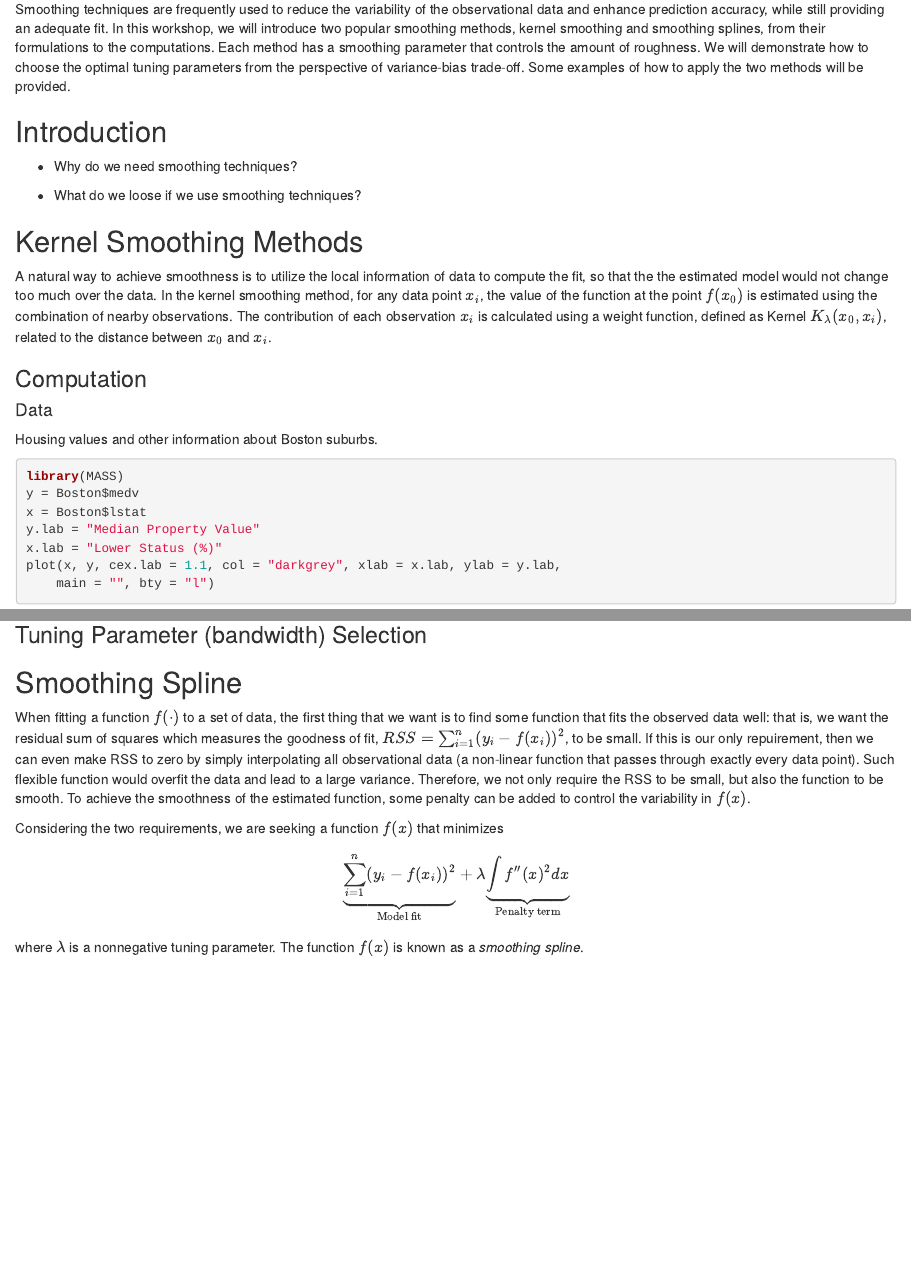
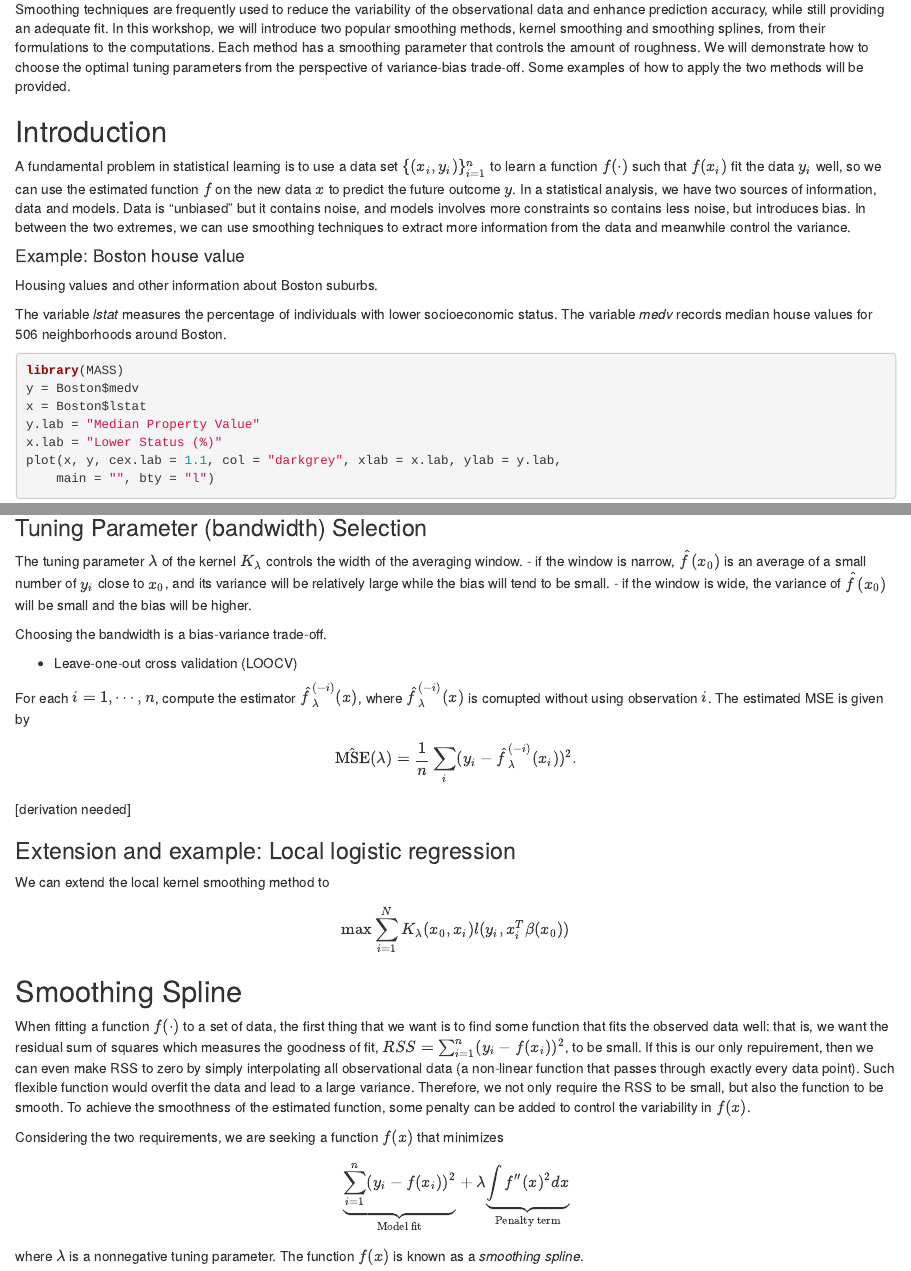
Before and after one commit to UWSWAGCLUB/workshop-bookdown, an R Markdown document (04-smoothing.Rmd): the page in a window 1100 px wide, from 130 px down, and a second part further down, joined at a grey line. Rendered offline with R 4.5, knitr and Pandoc, with nearby package versions.

Commit message:
smoothing techniques

````diff
--- a/04-smoothing.Rmd
+++ b/04-smoothing.Rmd
@@ -21,21 +21,14 @@ Smoothing techniques are frequently used to reduce the variability of the observ
 
 ## Introduction
 
-- Why do we need smoothing techniques?
-
-- What do we loose if we use smoothing techniques?
+A fundamental problem in statistical learning is to use a data set $\{ (x_i,y_i) \}_{i=1}^n$ to learn a function $f(\cdot)$ such that $f(x_i)$ fit the data $y_i$ well, so we can use the estimated function $f$ on the new data $x$ to predict the future outcome $y$. In a statistical analysis, we have two sources of information, data and models. Data is "unbiased" but it contains noise, and models involves more constraints so contains less noise, but introduces bias. In between the two extremes, we can use smoothing techniques to extract more information from the data and meanwhile control the variance.
 
 
-
-## Kernel Smoothing Methods
-
-A natural way to achieve smoothness is to utilize the local information of data to compute the fit, so that the the estimated model would not change too much over the data. In the kernel smoothing method, for any data point $x_i$, the value of the function at the point $f(x_0)$ is estimated using the combination of nearby observations. The contribution of each observation $x_i$ is calculated using a weight function, defined as Kernel $K_\lambda(x_0,x_i)$, related to the distance between $x_0$ and $x_i$.
-
-### Computation
-
-#### Data
+#### Example: Boston house value
 
 Housing values and other information about Boston suburbs.
+
+The variable *lstat* measures the percentage of individuals with lower socioeconomic status. The variable *medv* records median house values for 506 neighborhoods around Boston.
 
 ```{r}
 library(MASS)
@@ -47,3 +40,5 @@ plot(x, y, cex.lab = 1.1, col="darkgrey", xlab = x.lab, ylab = y.lab,
      main = "", bty = 'l')
 ```
 
+
+```{r}
@@ -49,0 +55,4 @@ plot(x, y, cex.lab = 1.1, col="darkgrey", xlab = x.lab, ylab = y.lab,
+plot(x,y,
+     col="grey80", pch=19, cex=0.5,
+     main = "Fits with different \"smoothness\"",
+     xlab = x.lab, ylab = y.lab)
@@ -50,4 +72,39 @@ plot(x, y, cex.lab = 1.1, col="darkgrey", xlab = x.lab, ylab = y.lab,
+## Kernel Smoothing Methods
+
+A natural way to achieve smoothness is to utilize the local information of data to compute the fit, so that the the estimated model would not change too much over the data. In the kernel smoothing method, for any data point $x_i$, the value of the function at the point $f(x_0)$ is estimated using the combination of nearby observations. The contribution of each observation $x_i$ is calculated using a weight function, defined as Kernel $K_\lambda(x_0,x_i)$, related to the distance between $x_0$ and $x_i$. The parameter $\lambda$ controls the width of the neighborhood.
+
+### Local linear regression
+
+Locally weighted regression solves a separate weighted least squares problem at each target point $x_0$: $$\min\limits_{\alpha(x_0),\beta(x_0)} \sum_{i=1}^N K_\lambda (x_0,x_i) [y_i - \alpha(x_0)-\beta(x_0)x_i]^2.$$
+
+The estimated function at each target point $x_0$ is $\hat{f}(x_0)=\hat{\alpha} (x_0)+\hat{\beta}(x_0) x_i$. We can only use it to fit at a single point. The smoothing parameter $\lambda$ in the kernel function, which determines the width of the local neighborhood, has to be determined. Large $\lambda$ implies lower variance (averages over more observations) but higher bias (we essentially assume the true function is constant within the window).
+<center>
+![Kernel functions (p194, Hastie et al. 2009)](smoothing_fig2.png)
+</center>
+<center>
+![Locally weighted linear regression (p195, Hastie et al. 2009)](smoothing_fig1.png)
+</center>
+
+[derivation needed]
+
 ### Tuning Parameter (bandwidth) Selection
+
+The tuning parameter $\lambda$ of the kernel $K_\lambda$ controls the width of the averaging window.
+- if the window is narrow, $\hat{f}(x_0)$ is an average of a small number of $y_i$ close to $x_0$, and its variance will be relatively large while the bias will tend to be small.
+- if the window is wide, the variance of $\hat{f}(x_0)$ will be small and the bias will be higher.
+
+Choosing the bandwidth is a bias-variance trade-off.
+
+- Leave-one-out cross validation (LOOCV)
+
+For each $i=1,\cdots,n$, compute the estimator $\hat{f}_\lambda^{(-i)} (x)$, where $\hat{f}_\lambda^{(-i)} (x)$ is comupted without using observation $i$. The estimated MSE is given by $$\hat{\text{MSE}}(\lambda)=\frac{1}{n} \sum_i (y_i-\hat{f}_\lambda^{(-i)} (x_i))^2.$$
+
+[derivation needed]
+
+### Extension and example: Local logistic regression
+
+We can extend the local kernel smoothing method to
+$$\max \sum_{i=1}^N K_\lambda (x_0,x_i) l(y_i,x_i^T \beta(x_0))$$
 
 
 
@@ -120,3 +181,7 @@ It also can be shown that the solution to the optimization problem is the natura
+  $$\max \sum_{i=1}^N K_\lambda (x_0,x_i) l(y_i,x_i^T \beta(x_0))$$
+  - Smoothing spline: add a penalty term in the objective function to prevent the function that needs to be estimated from not being smooth.
+  $$\max \sum_{i=1}^N l(x_i,y_i) +\lambda P(f)$$
+
 ## Reference
 Gu, Chong. Smoothing spline ANOVA models. Vol. 297. New York: Springer, 2013.
 
````
Also changed, not shown: 04-smoothing.Rmd (29 more changed lines).
